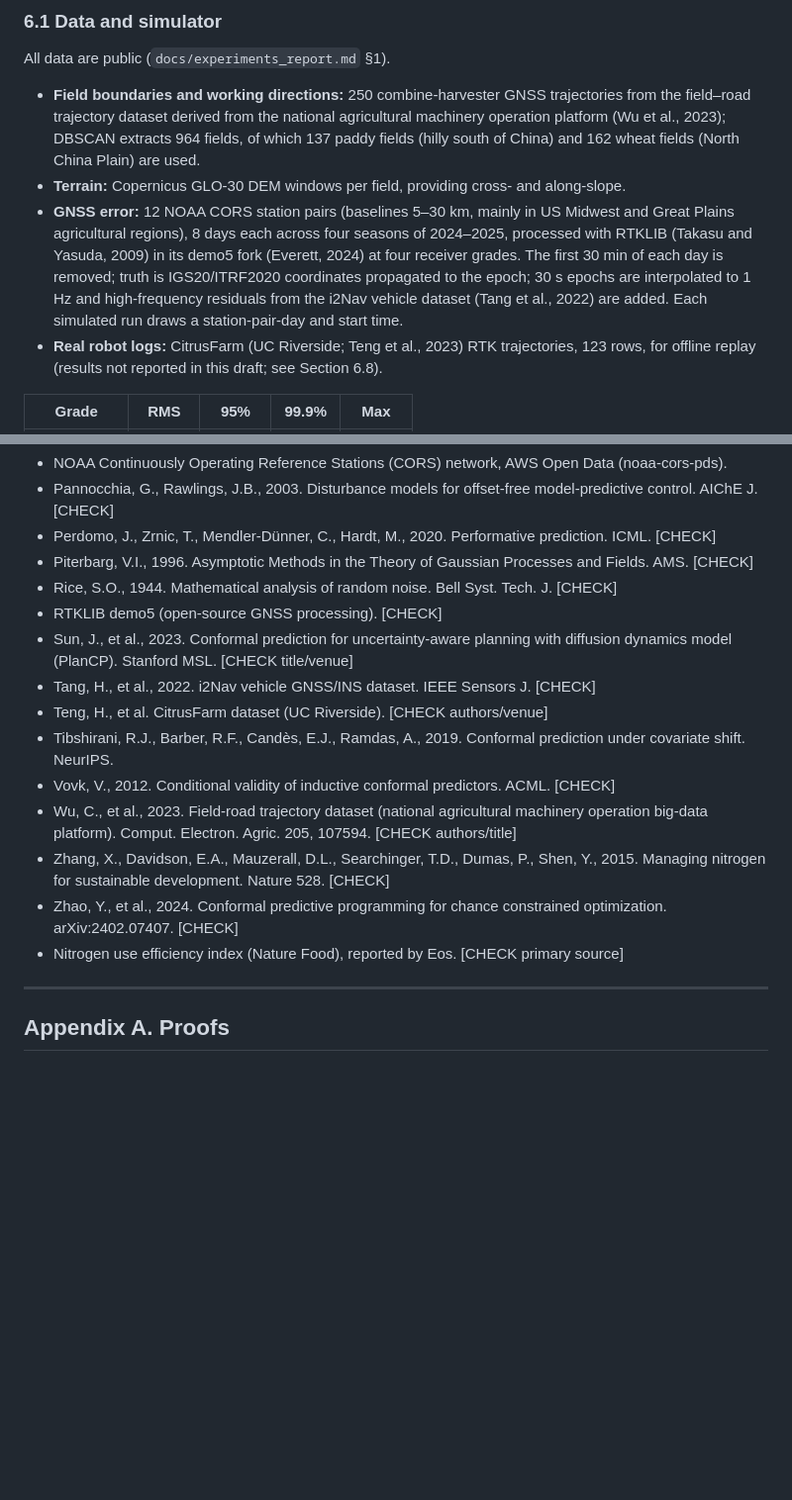
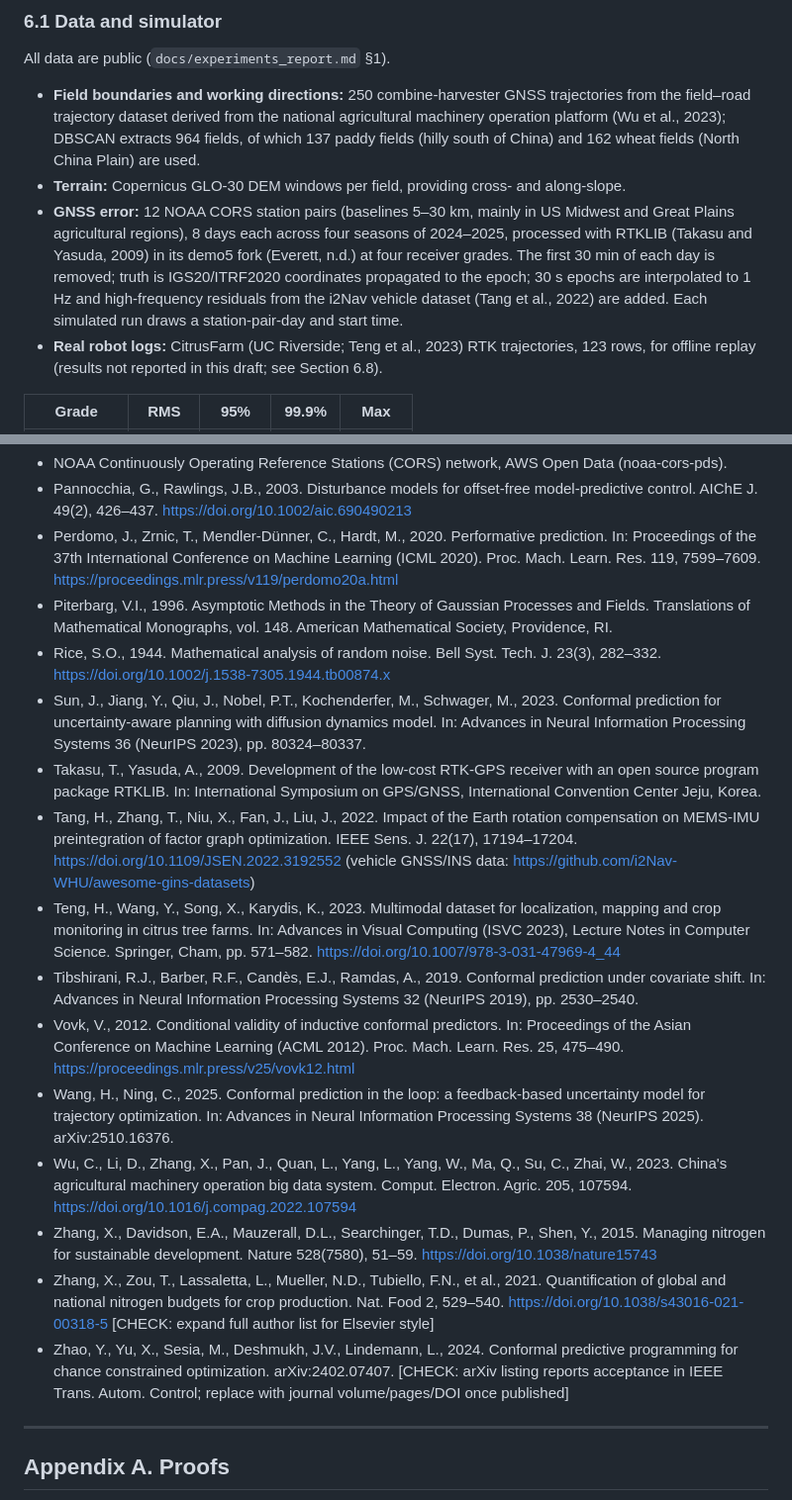
Before and after one commit to michaeln2026j-ops/11111, a Markdown page: docs/paper/draft.md, 2 parts joined by grey strips. Shown at 99% size. Rendered like a GitHub page; blank space fills up the shorter version.

```diff
--- a/docs/paper/draft.md
+++ b/docs/paper/draft.md
@@ -283,7 +283,7 @@ All data are public (`docs/experiments_report.md` §1).
 
 - **Field boundaries and working directions:** 250 combine-harvester GNSS trajectories from the field–road trajectory dataset derived from the national agricultural machinery operation platform (Wu et al., 2023); DBSCAN extracts 964 fields, of which 137 paddy fields (hilly south of China) and 162 wheat fields (North China Plain) are used.
 - **Terrain:** Copernicus GLO-30 DEM windows per field, providing cross- and along-slope.
-- **GNSS error:** 12 NOAA CORS station pairs (baselines 5–30 km, mainly in US Midwest and Great Plains agricultural regions), 8 days each across four seasons of 2024–2025, processed with RTKLIB (Takasu and Yasuda, 2009) in its demo5 fork (Everett, 2024) at four receiver grades. The first 30 min of each day is removed; truth is IGS20/ITRF2020 coordinates propagated to the epoch; 30 s epochs are interpolated to 1 Hz and high-frequency residuals from the i2Nav vehicle dataset (Tang et al., 2022) are added. Each simulated run draws a station-pair-day and start time.
+- **GNSS error:** 12 NOAA CORS station pairs (baselines 5–30 km, mainly in US Midwest and Great Plains agricultural regions), 8 days each across four seasons of 2024–2025, processed with RTKLIB (Takasu and Yasuda, 2009) in its demo5 fork (Everett, n.d.) at four receiver grades. The first 30 min of each day is removed; truth is IGS20/ITRF2020 coordinates propagated to the epoch; 30 s epochs are interpolated to 1 Hz and high-frequency residuals from the i2Nav vehicle dataset (Tang et al., 2022) are added. Each simulated run draws a station-pair-day and start time.
 - **Real robot logs:** CitrusFarm (UC Riverside; Teng et al., 2023) RTK trajectories, 123 rows, for offline replay (results not reported in this draft; see Section 6.8).
 
 <!-- source: docs/experiments_report.md -->
@@ -709,18 +709,19 @@ Code, pre-registrations (with git timestamps) and raw results are in the project
 - NOAA Continuously Operating Reference Stations (CORS) network, AWS Open Data (noaa-cors-pds).
-- Pannocchia, G., Rawlings, J.B., 2003. Disturbance models for offset-free model-predictive control. AIChE J. [CHECK]
-- Perdomo, J., Zrnic, T., Mendler-Dünner, C., Hardt, M., 2020. Performative prediction. ICML. [CHECK]
-- Piterbarg, V.I., 1996. Asymptotic Methods in the Theory of Gaussian Processes and Fields. AMS. [CHECK]
-- Rice, S.O., 1944. Mathematical analysis of random noise. Bell Syst. Tech. J. [CHECK]
-- RTKLIB demo5 (open-source GNSS processing). [CHECK]
-- Sun, J., et al., 2023. Conformal prediction for uncertainty-aware planning with diffusion dynamics model (PlanCP). Stanford MSL. [CHECK title/venue]
-- Tang, H., et al., 2022. i2Nav vehicle GNSS/INS dataset. IEEE Sensors J. [CHECK]
-- Teng, H., et al. CitrusFarm dataset (UC Riverside). [CHECK authors/venue]
-- Tibshirani, R.J., Barber, R.F., Candès, E.J., Ramdas, A., 2019. Conformal prediction under covariate shift. NeurIPS.
-- Vovk, V., 2012. Conditional validity of inductive conformal predictors. ACML. [CHECK]
-- Wu, C., et al., 2023. Field-road trajectory dataset (national agricultural machinery operation big-data platform). Comput. Electron. Agric. 205, 107594. [CHECK authors/title]
-- Zhang, X., Davidson, E.A., Mauzerall, D.L., Searchinger, T.D., Dumas, P., Shen, Y., 2015. Managing nitrogen for sustainable development. Nature 528. [CHECK]
-- Zhao, Y., et al., 2024. Conformal predictive programming for chance constrained optimization. arXiv:2402.07407. [CHECK]
-- Nitrogen use efficiency index (Nature Food), reported by Eos. [CHECK primary source]
+- Pannocchia, G., Rawlings, J.B., 2003. Disturbance models for offset-free model-predictive control. AIChE J. 49(2), 426–437. https://doi.org/10.1002/aic.690490213
+- Perdomo, J., Zrnic, T., Mendler-Dünner, C., Hardt, M., 2020. Performative prediction. In: Proceedings of the 37th International Conference on Machine Learning (ICML 2020). Proc. Mach. Learn. Res. 119, 7599–7609. https://proceedings.mlr.press/v119/perdomo20a.html
+- Piterbarg, V.I., 1996. Asymptotic Methods in the Theory of Gaussian Processes and Fields. Translations of Mathematical Monographs, vol. 148. American Mathematical Society, Providence, RI.
+- Rice, S.O., 1944. Mathematical analysis of random noise. Bell Syst. Tech. J. 23(3), 282–332. https://doi.org/10.1002/j.1538-7305.1944.tb00874.x
+- Sun, J., Jiang, Y., Qiu, J., Nobel, P.T., Kochenderfer, M., Schwager, M., 2023. Conformal prediction for uncertainty-aware planning with diffusion dynamics model. In: Advances in Neural Information Processing Systems 36 (NeurIPS 2023), pp. 80324–80337.
+- Takasu, T., Yasuda, A., 2009. Development of the low-cost RTK-GPS receiver with an open source program package RTKLIB. In: International Symposium on GPS/GNSS, International Convention Center Jeju, Korea.
+- Tang, H., Zhang, T., Niu, X., Fan, J., Liu, J., 2022. Impact of the Earth rotation compensation on MEMS-IMU preintegration of factor graph optimization. IEEE Sens. J. 22(17), 17194–17204. https://doi.org/10.1109/JSEN.2022.3192552 (vehicle GNSS/INS data: https://github.com/i2Nav-WHU/awesome-gins-datasets)
+- Teng, H., Wang, Y., Song, X., Karydis, K., 2023. Multimodal dataset for localization, mapping and crop monitoring in citrus tree farms. In: Advances in Visual Computing (ISVC 2023), Lecture Notes in Computer Science. Springer, Cham, pp. 571–582. https://doi.org/10.1007/978-3-031-47969-4_44
+- Tibshirani, R.J., Barber, R.F., Candès, E.J., Ramdas, A., 2019. Conformal prediction under covariate shift. In: Advances in Neural Information Processing Systems 32 (NeurIPS 2019), pp. 2530–2540.
+- Vovk, V., 2012. Conditional validity of inductive conformal predictors. In: Proceedings of the Asian Conference on Machine Learning (ACML 2012). Proc. Mach. Learn. Res. 25, 475–490. https://proceedings.mlr.press/v25/vovk12.html
+- Wang, H., Ning, C., 2025. Conformal prediction in the loop: a feedback-based uncertainty model for trajectory optimization. In: Advances in Neural Information Processing Systems 38 (NeurIPS 2025). arXiv:2510.16376.
+- Wu, C., Li, D., Zhang, X., Pan, J., Quan, L., Yang, L., Yang, W., Ma, Q., Su, C., Zhai, W., 2023. China's agricultural machinery operation big data system. Comput. Electron. Agric. 205, 107594. https://doi.org/10.1016/j.compag.2022.107594
+- Zhang, X., Davidson, E.A., Mauzerall, D.L., Searchinger, T.D., Dumas, P., Shen, Y., 2015. Managing nitrogen for sustainable development. Nature 528(7580), 51–59. https://doi.org/10.1038/nature15743
+- Zhang, X., Zou, T., Lassaletta, L., Mueller, N.D., Tubiello, F.N., et al., 2021. Quantification of global and national nitrogen budgets for crop production. Nat. Food 2, 529–540. https://doi.org/10.1038/s43016-021-00318-5 [CHECK: expand full author list for Elsevier style]
+- Zhao, Y., Yu, X., Sesia, M., Deshmukh, J.V., Lindemann, L., 2024. Conformal predictive programming for chance constrained optimization. arXiv:2402.07407. [CHECK: arXiv listing reports acceptance in IEEE Trans. Autom. Control; replace with journal volume/pages/DOI once published]
 
 ---
 
```
Also changed, not shown: other parts of docs/paper/draft.md (+28 -28 lines).
